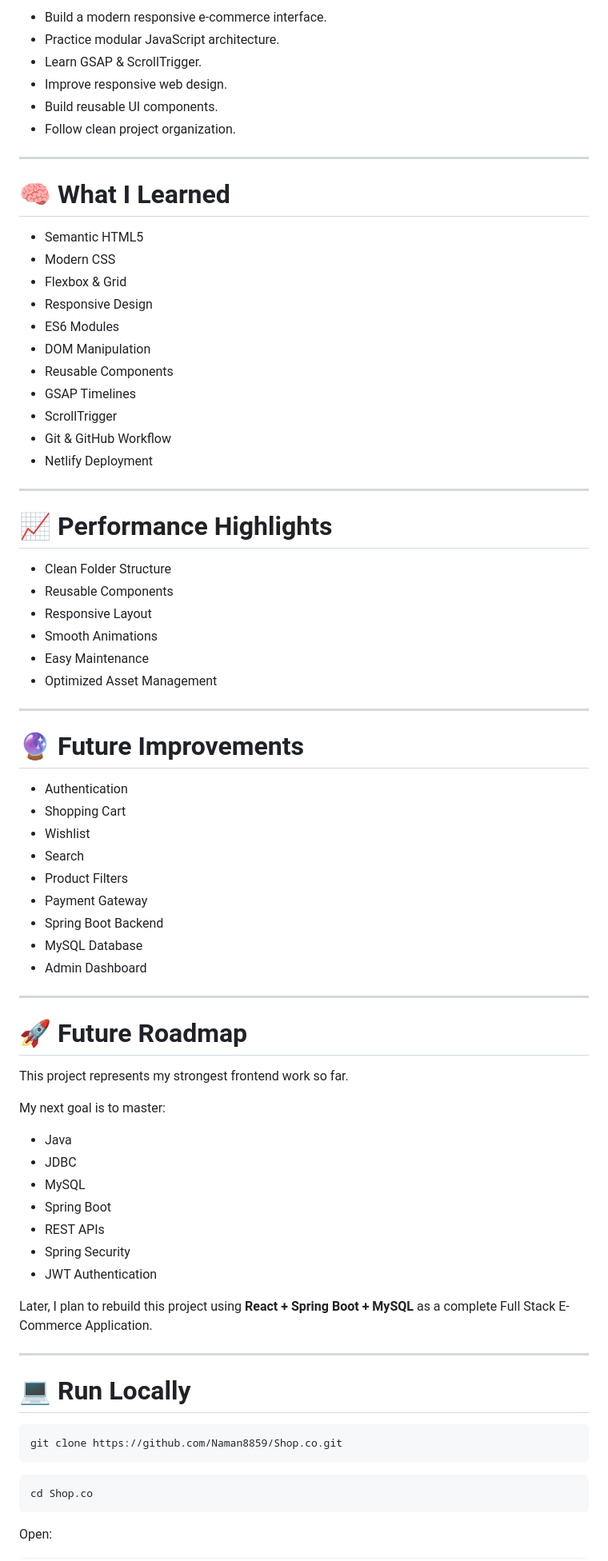
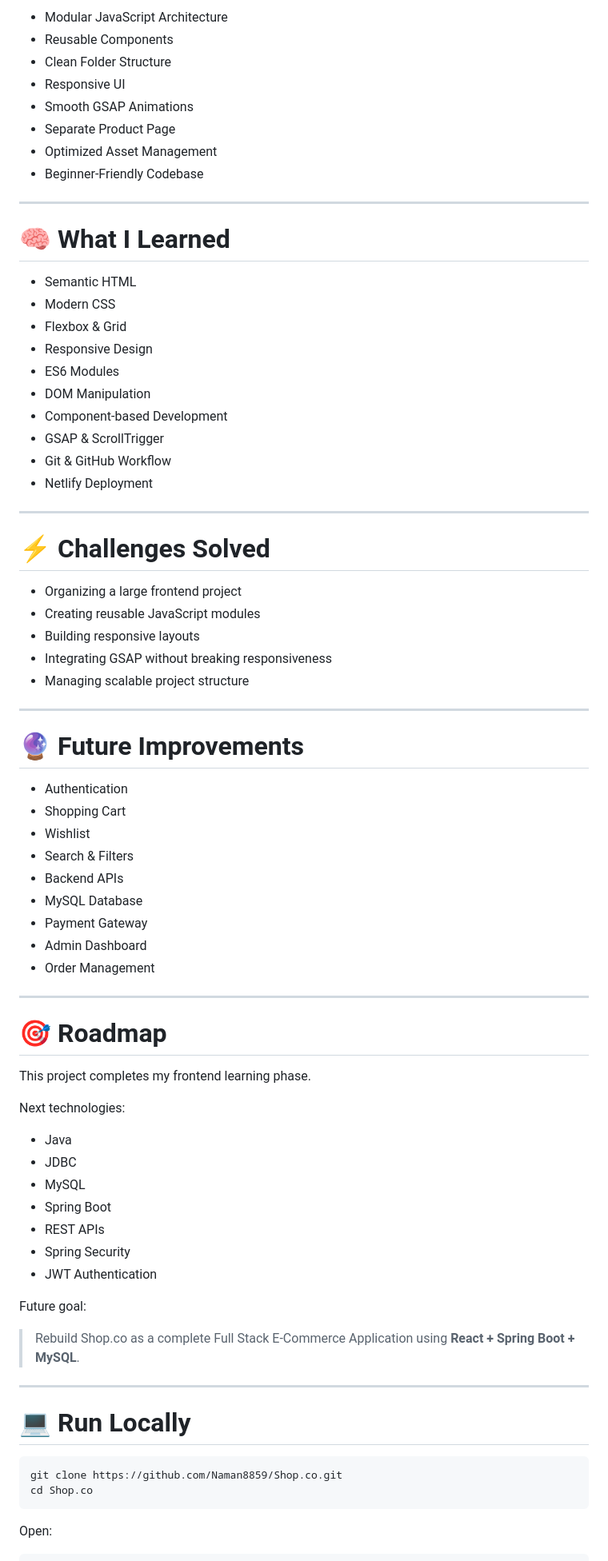
Before and after one commit to Naman8859/Shop.co, a Markdown page: README.md, the part around one of its changes. Shown at 80% size. Rendered like a GitHub page.

````diff
--- a/README.md
+++ b/README.md
@@ -144,37 +158,37 @@ Shop.co
 
-- Build a modern responsive e-commerce interface.
-- Practice modular JavaScript architecture.
-- Learn GSAP & ScrollTrigger.
-- Improve responsive web design.
-- Build reusable UI components.
-- Follow clean project organization.
+- Modular JavaScript Architecture
+- Reusable Components
+- Clean Folder Structure
+- Responsive UI
+- Smooth GSAP Animations
+- Separate Product Page
+- Optimized Asset Management
+- Beginner-Friendly Codebase
 
 ---
 
 # 🧠 What I Learned
 
-- Semantic HTML5
+- Semantic HTML
 - Modern CSS
 - Flexbox & Grid
 - Responsive Design
 - ES6 Modules
 - DOM Manipulation
-- Reusable Components
-- GSAP Timelines
-- ScrollTrigger
+- Component-based Development
+- GSAP & ScrollTrigger
 - Git & GitHub Workflow
 - Netlify Deployment
 
 ---
 
-# 📈 Performance Highlights
+# ⚡ Challenges Solved
 
-- Clean Folder Structure
-- Reusable Components
-- Responsive Layout
-- Smooth Animations
-- Easy Maintenance
-- Optimized Asset Management
+- Organizing a large frontend project
+- Creating reusable JavaScript modules
+- Building responsive layouts
+- Integrating GSAP without breaking responsiveness
+- Managing scalable project structure
 
 ---
 
@@ -183,20 +197,20 @@ Shop.co
 - Authentication
 - Shopping Cart
 - Wishlist
-- Search
-- Product Filters
+- Search & Filters
+- Backend APIs
+- MySQL Database
 - Payment Gateway
-- Spring Boot Backend
-- MySQL Database
 - Admin Dashboard
+- Order Management
 
 ---
 
-# 🚀 Future Roadmap
+# 🎯 Roadmap
 
-This project represents my strongest frontend work so far.
+This project completes my frontend learning phase.
 
-My next goal is to master:
+Next technologies:
 
 - Java
 - JDBC
@@ -206,7 +220,9 @@ My next goal is to master:
 - Spring Security
 - JWT Authentication
 
-Later, I plan to rebuild this project using **React + Spring Boot + MySQL** as a complete Full Stack E-Commerce Application.
+Future goal:
+
+> Rebuild Shop.co as a complete Full Stack E-Commerce Application using **React + Spring Boot + MySQL**.
 
 ---
 
@@ -214,9 +230,6 @@ Later, I plan to rebuild this project using **React + Spring Boot + MySQL** as a
 
 ```bash
 git clone https://github.com/Naman8859/Shop.co.git
-```
-
-```bash
 cd Shop.co
 ```
 
````
Also changed, not shown: other parts of README.md (+94 -83 lines).
